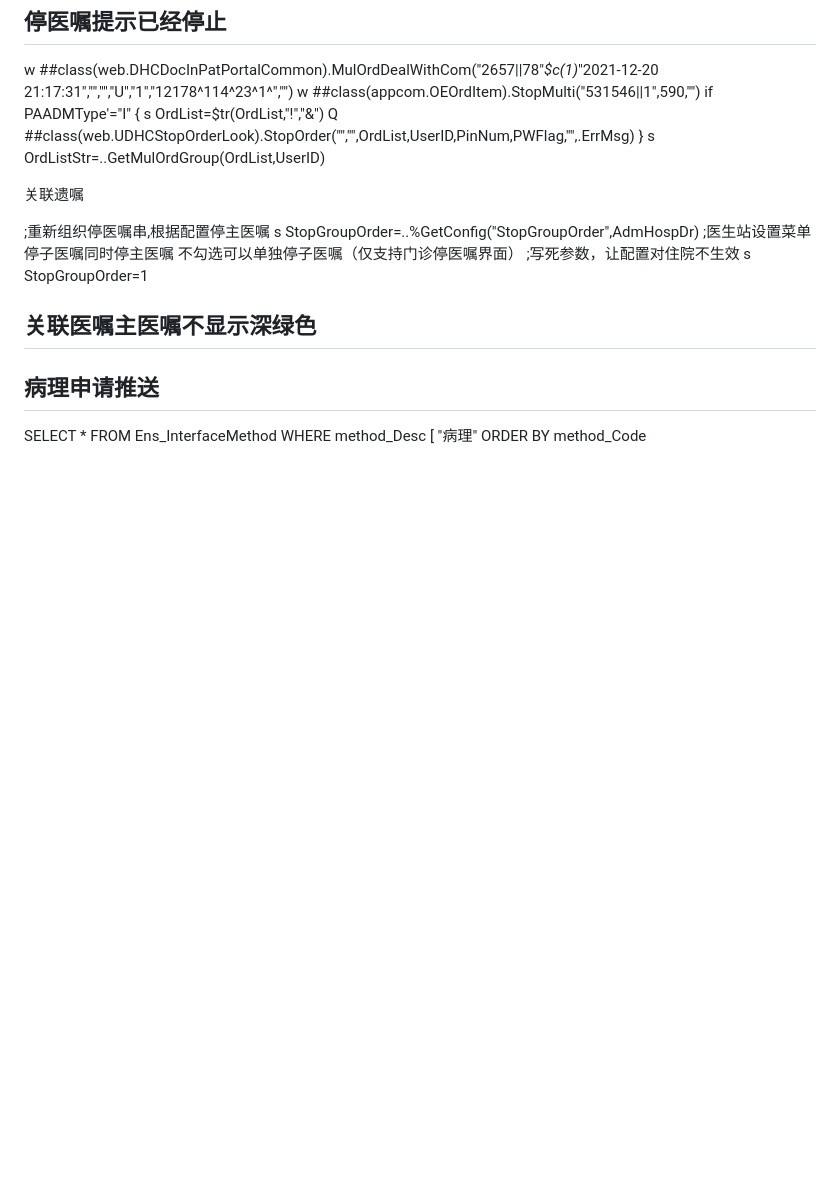
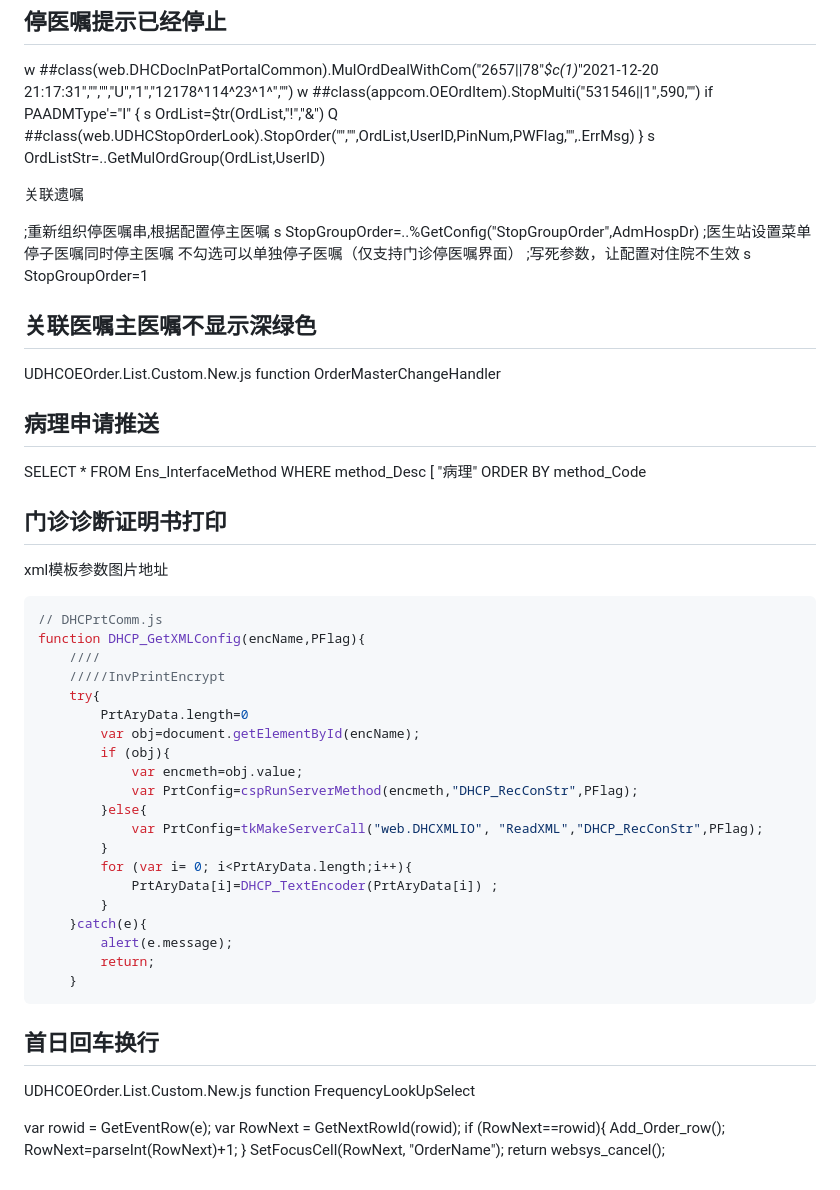
Before and after one commit to ZeroMarker/iris, a Markdown page: his.md, the part around the change. GitHub-like rendering; blank space fills up the shorter version.

Commit message:
Add request

````diff
--- a/his.md
+++ b/his.md
@@ -221,9 +221,48 @@ s StopGroupOrder=..%GetConfig("StopGroupOrder",AdmHospDr)
 s StopGroupOrder=1
 
 ## 关联医嘱主医嘱不显示深绿色
+UDHCOEOrder.List.Custom.New.js
+function OrderMasterChangeHandler
 
 ## 病理申请推送
 SELECT *
 FROM Ens_InterfaceMethod
 WHERE method_Desc [ "病理"
 ORDER BY method_Code
+
+## 门诊诊断证明书打印
+xml模板参数图片地址
+```js
+// DHCPrtComm.js
+function DHCP_GetXMLConfig(encName,PFlag){
+	////
+	/////InvPrintEncrypt
+	try{
+		PrtAryData.length=0
+		var obj=document.getElementById(encName);
+		if (obj){
+			var encmeth=obj.value;
+			var PrtConfig=cspRunServerMethod(encmeth,"DHCP_RecConStr",PFlag);
+		}else{
+			var PrtConfig=tkMakeServerCall("web.DHCXMLIO", "ReadXML","DHCP_RecConStr",PFlag);
+		}
+		for (var i= 0; i<PrtAryData.length;i++){
+			PrtAryData[i]=DHCP_TextEncoder(PrtAryData[i]) ;
+		}
+	}catch(e){
+		alert(e.message);
+		return;
+	}
+```
+## 首日回车换行
+UDHCOEOrder.List.Custom.New.js
+function FrequencyLookUpSelect
+
+var rowid = GetEventRow(e);
+var RowNext = GetNextRowId(rowid);
+if (RowNext==rowid){
+	Add_Order_row();
+	RowNext=parseInt(RowNext)+1;
+}
+SetFocusCell(RowNext, "OrderName");
+return websys_cancel();
````
